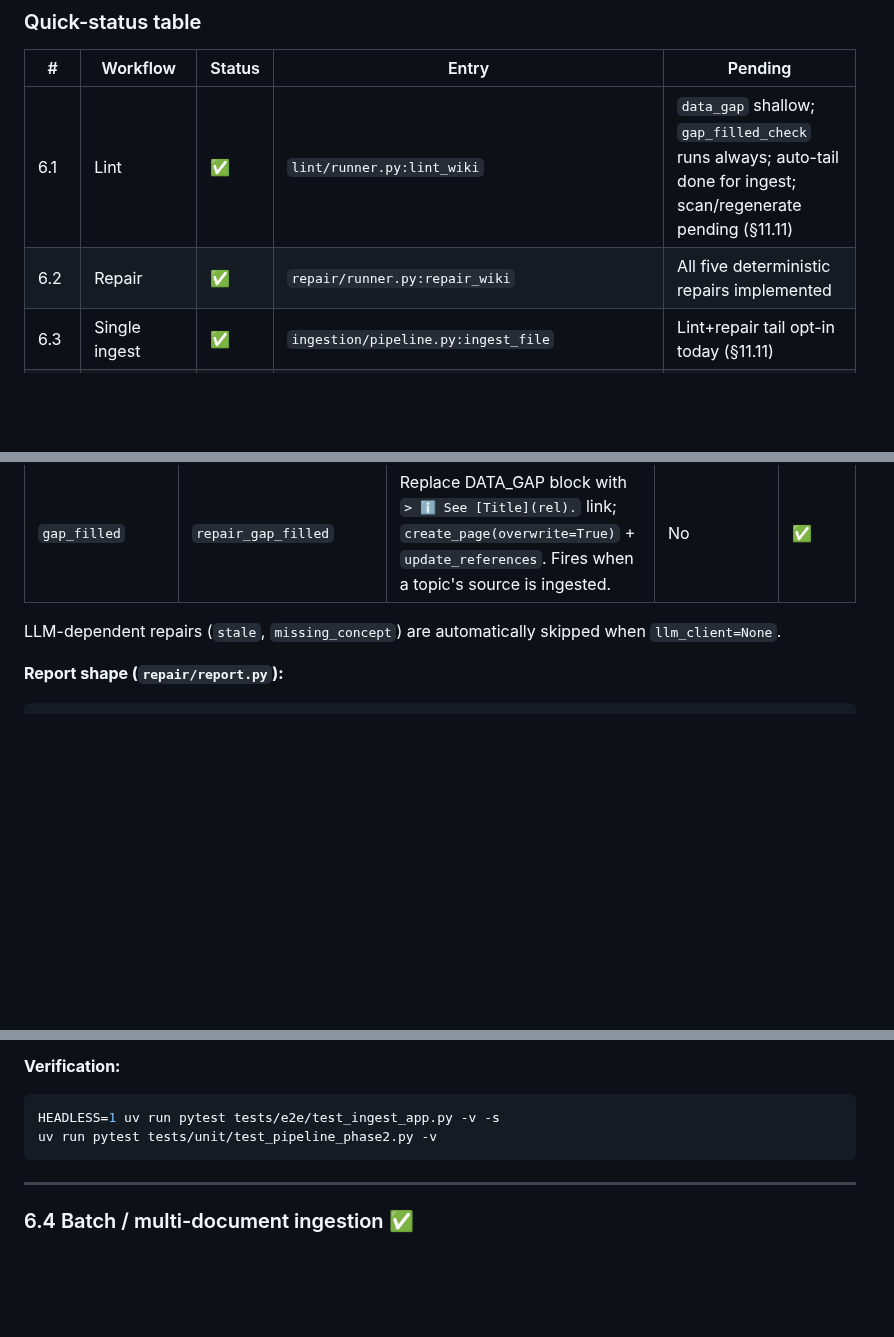
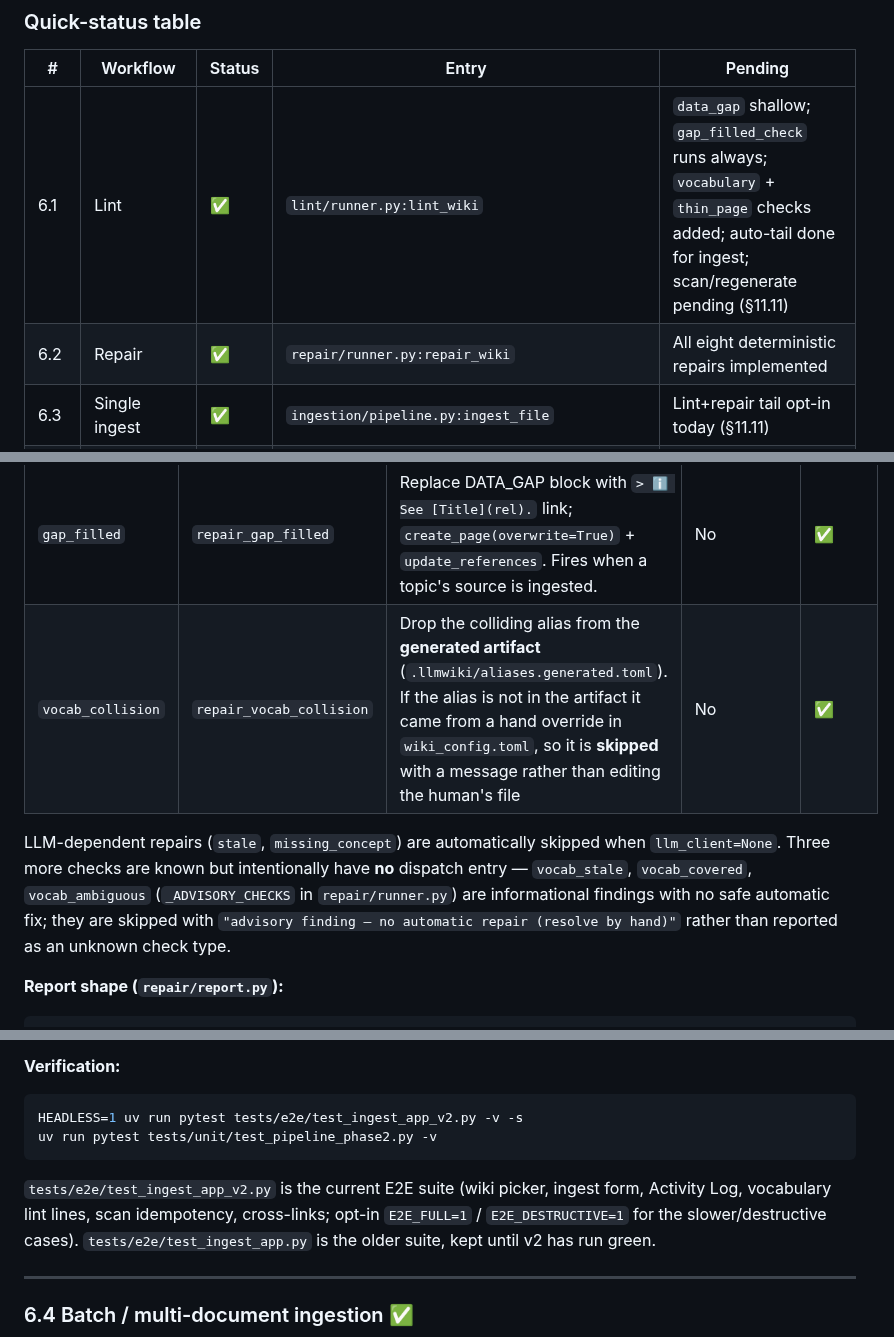
Before and after one commit to Clod/llmwiki-marimo, a Markdown page: docs/manual/workflows.md, 3 parts joined by grey strips. Drawn GitHub-style; blank space fills up the shorter version.

````diff
--- a/docs/manual/workflows.md
+++ b/docs/manual/workflows.md
@@ -15,8 +15,8 @@ Each workflow below follows the same template:
 
 | #    | Workflow           | Status | Entry                                                                | Pending                                                |
 | ---- | ------------------ | ------ | -------------------------------------------------------------------- | ------------------------------------------------------ |
-| 6.1  | Lint               | ✅      | `lint/runner.py:lint_wiki`                                                  | `data_gap` shallow; `gap_filled_check` runs always; auto-tail done for ingest; scan/regenerate pending (§11.11) |
-| 6.2  | Repair             | ✅      | `repair/runner.py:repair_wiki`                                                | All five deterministic repairs implemented             |
+| 6.1  | Lint               | ✅      | `lint/runner.py:lint_wiki`                                                  | `data_gap` shallow; `gap_filled_check` runs always; `vocabulary` + `thin_page` checks added; auto-tail done for ingest; scan/regenerate pending (§11.11) |
+| 6.2  | Repair             | ✅      | `repair/runner.py:repair_wiki`                                                | All eight deterministic repairs implemented             |
 | 6.3  | Single ingest      | ✅      | `ingestion/pipeline.py:ingest_file`                                           | Lint+repair tail opt-in today (§11.11)                 |
 | 6.4  | Batch ingest       | ✅      | `ingestion/batch.py:batch_ingest`                                   | Lint+repair tail opt-in today (§11.11)                 |
 | 6.5  | Scan sources       | ✅      | `ingestion/pipeline.py:scan_and_ingest`                                          | Should chain into lint+repair (§11.11)                 |
@@ -233,9 +252,14 @@ print(repair_report.summary())   # "4 issue(s): 2 fixed, 1 skipped, 1 failed"
 | `contradiction`   | `repair_contradiction`          | Append idempotent `<!-- CONTRADICTION: path_b -->` + `⚠️` callout to page A; call `update_references`. Needs a human to resolve; repair only flags.                | No                                                        | ✅         |
 | `data_gap`        | `repair_data_gap`               | Insert `<!-- DATA_GAP: slug -->` TODO note into the most-related wiki page (FTS host selection). Skips if topic already covered by a source.                        | No                                                        | ✅         |
 | `gap_filled`      | `repair_gap_filled`             | Replace DATA_GAP block with `> ℹ️ See [Title](rel).` link; `create_page(overwrite=True)` + `update_references`. Fires when a topic's source is ingested.           | No                                                        | ✅         |
+| `vocab_collision` | `repair_vocab_collision`        | Drop the colliding alias from the **generated artifact** (`.llmwiki/aliases.generated.toml`). If the alias is not in the artifact it came from a hand override in `wiki_config.toml`, so it is **skipped** with a message rather than editing the human's file | No                                                        | ✅         |
 
 LLM-dependent repairs (`stale`, `missing_concept`) are automatically skipped when
-`llm_client=None`.
+`llm_client=None`. Three more checks are known but intentionally have **no**
+dispatch entry — `vocab_stale`, `vocab_covered`, `vocab_ambiguous`
+(`_ADVISORY_CHECKS` in `repair/runner.py`) are informational findings with no safe
+automatic fix; they are skipped with `"advisory finding — no automatic repair
+(resolve by hand)"` rather than reported as an unknown check type.
 
 **Report shape (`repair/report.py`):**
 
@@ -389,9 +415,14 @@ original failure.
 **Verification:**
 
 ```bash
-HEADLESS=1 uv run pytest tests/e2e/test_ingest_app.py -v -s
+HEADLESS=1 uv run pytest tests/e2e/test_ingest_app_v2.py -v -s
 uv run pytest tests/unit/test_pipeline_phase2.py -v
 ```
+
+`tests/e2e/test_ingest_app_v2.py` is the current E2E suite (wiki picker, ingest
+form, Activity Log, vocabulary lint lines, scan idempotency, cross-links; opt-in
+`E2E_FULL=1` / `E2E_DESTRUCTIVE=1` for the slower/destructive cases).
+`tests/e2e/test_ingest_app.py` is the older suite, kept until v2 has run green.
 
 ---
 
````
Also changed, not shown: other parts of docs/manual/workflows.md (+51 -5 lines).
